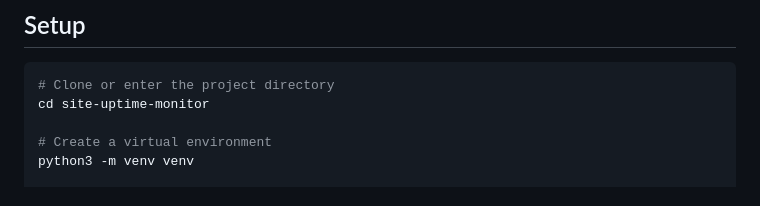
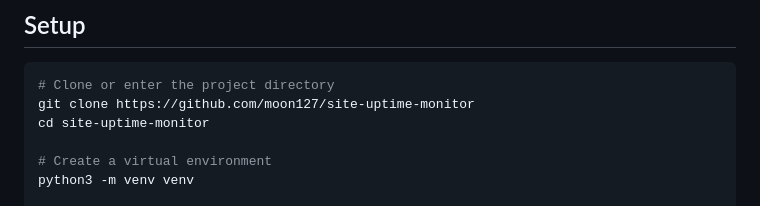
Before and after one commit to moon127/site-uptime-monitor, a Markdown page: README.md, the part around the change. Drawn GitHub-style.

Commit message:
update clone URL to github
Signed-off-by: Gareth Woolridge <gareth.woolridge@canonical.com>

````diff
--- a/README.md
+++ b/README.md
@@ -26,6 +26,7 @@ FastAPI-based website monitoring tool that polls configured URLs at a regular in
 
 ```bash
 # Clone or enter the project directory
+git clone https://github.com/moon127/site-uptime-monitor
 cd site-uptime-monitor
 
 # Create a virtual environment
````
